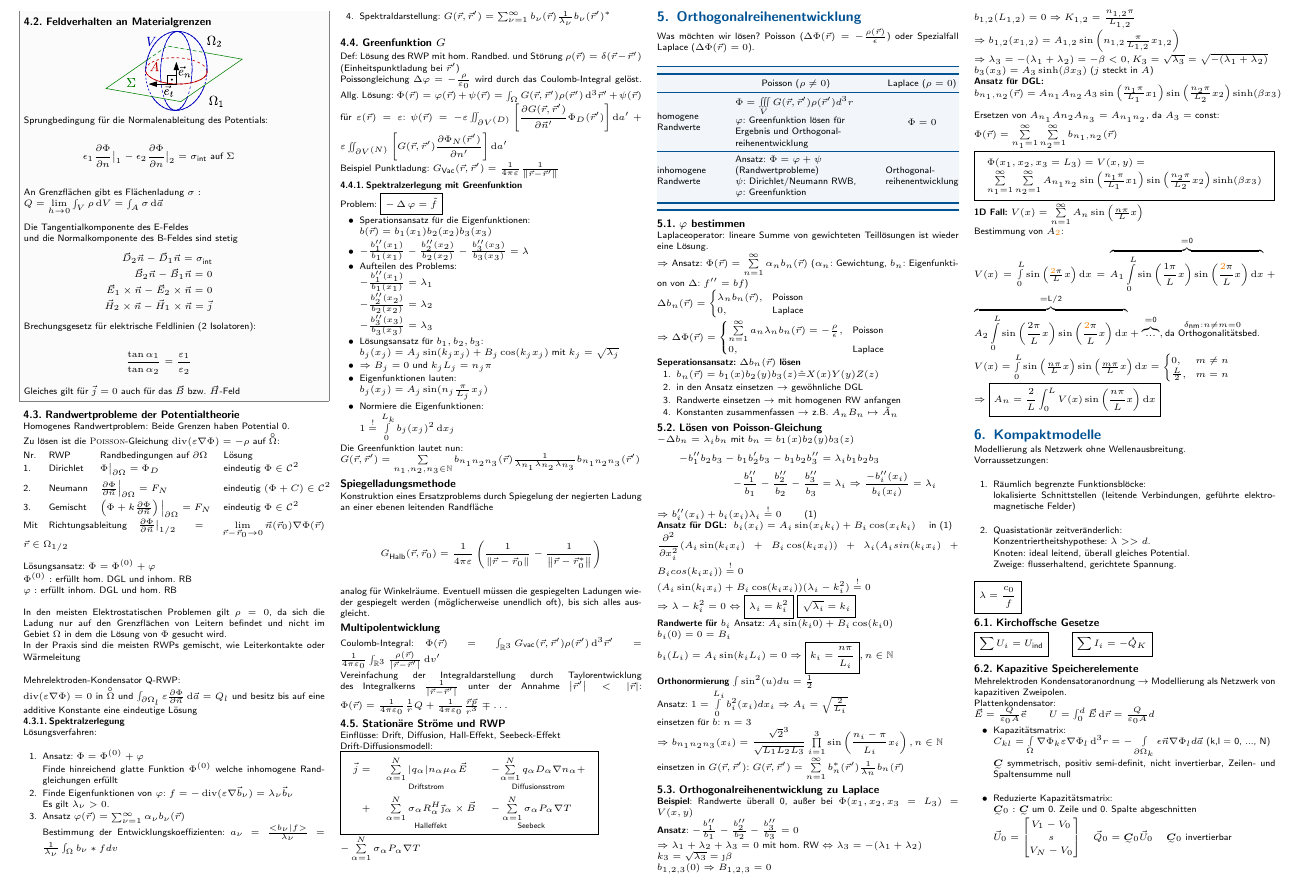
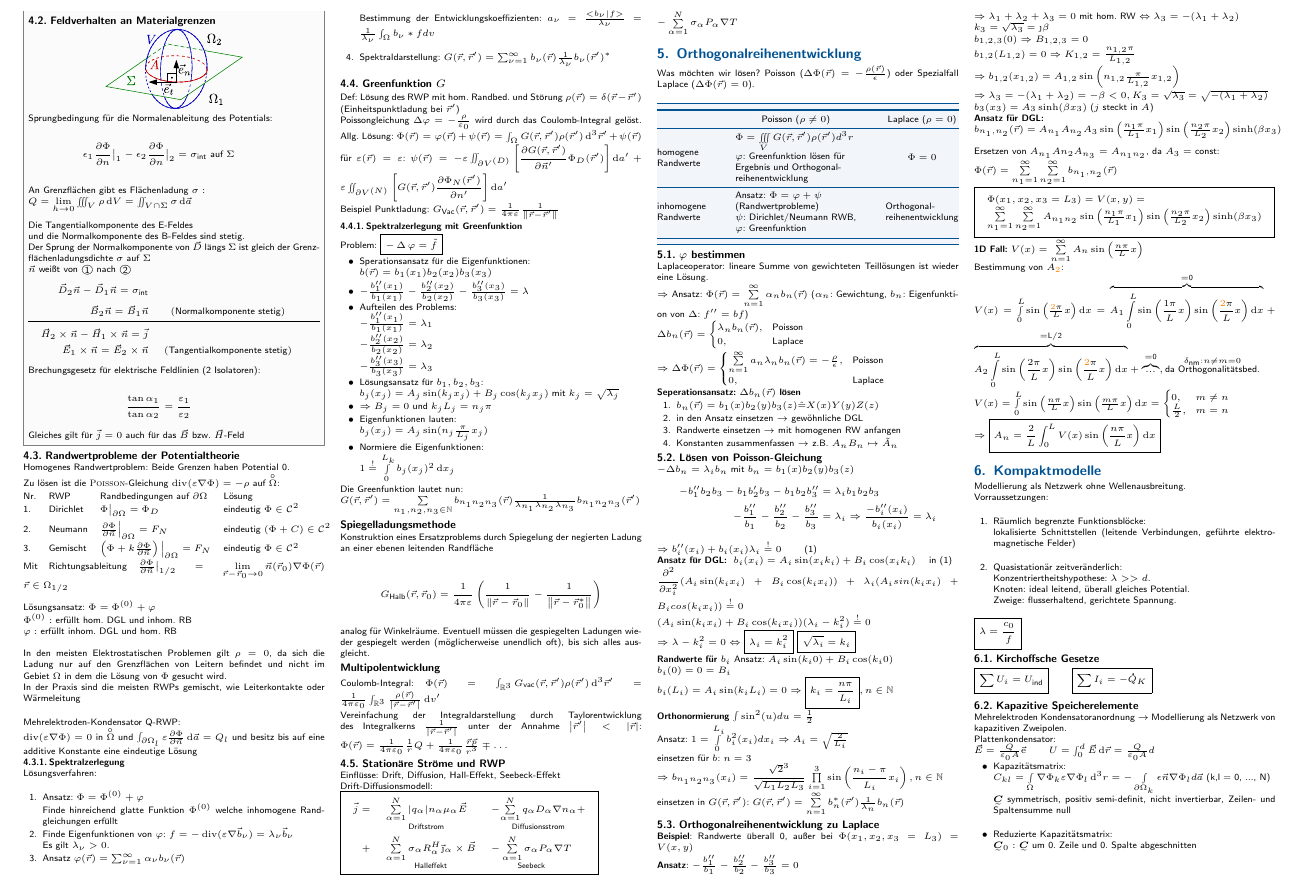
Before and after one commit to CAt0mIcS/3rd-Semester-Cheat-Sheets, a LaTeX document (Elektromagnetische Feldtheorie/Elektromagnetische Feldtheorie.tex, which reads Elektromagnetische Feldtheorie/src/Potentialtheorie/Materialgrenzen.tex): part of page 2 of 4, cut so that both start at the same text. The pictures show the PDF file Elektromagnetische Feldtheorie/Elektromagnetische Feldtheorie.pdf that the author committed with the source.

Commit message:
Materialgrenzen

```diff
--- a/Elektromagnetische Feldtheorie/src/Potentialtheorie/Materialgrenzen.tex
+++ b/Elektromagnetische Feldtheorie/src/Potentialtheorie/Materialgrenzen.tex
@@ -8,14 +8,16 @@
         \epsilon_1\frac{\partial \Phi}{\partial n}\big|_1 - \epsilon_2\frac{\partial \Phi}{\partial n}\big|_2 = \sigma_{\ir int} \text{ auf }\Sigma\\
     \end{eqnarray*}
     An Grenzflächen gibt es Flächenladung $\sigma:$ \\
-    $Q = \lim\limits_{h \ra 0} \int_V \rho \diff V = \int_A \sigma \diff \vec a$\\
+    $Q = \lim\limits_{h \ra 0} \iiint_V \rho \diff V = \iint_{V\cap \Sigma} \sigma \diff \vec a$\\
 
-    Die Tangentialkomponente des E-Feldes\\ und die Normalkomponente des B-Feldes sind stetig
+    Die Tangentialkomponente des E-Feldes\\ und die Normalkomponente des B-Feldes sind stetig. \\
+    Der Sprung der Normalkomponente von $\vec D$ längs $\Sigma$ ist gleich der Grenzflächenladungsdichte $\sigma$ auf $\Sigma$ \\
+    $\vec n$ weißt von $\raisebox{.5pt}{\textcircled{\raisebox{-.9pt} {1}}}$ nach $\raisebox{.5pt}{\textcircled{\raisebox{-.9pt} {2}}}$
     \begin{eqnarray*}
         \vec D_2 \vec n - \vec D_1 \vec n = \sigma_{\ir int} \\
-        \vec B_2 \vec n - \vec B_1 \vec n = 0 \\
-        \vec E_1 \times \vec n - \vec E_2 \times \vec n = 0 \\
-        \vec H_2 \times \vec n - \vec H_1 \times \vec n = \vec j
+        \vec B_2 \vec n = \vec B_1 \vec n & (\text{Normalkomponente stetig}) \\ \hline \\
+        \vec H_2 \times \vec n - \vec H_1 \times \vec n = \vec j \\
+        \vec E_1 \times \vec n = \vec E_2 \times \vec n & (\text{Tangentialkomponente stetig})
     \end{eqnarray*}
     Brechungsgesetz für elektrische Feldlinien (2 Isolatoren): \\
     \begin{eqnarray*}
```
Also changed, not shown: Elektromagnetische Feldtheorie/Elektromagnetische Feldtheorie.pdf.
